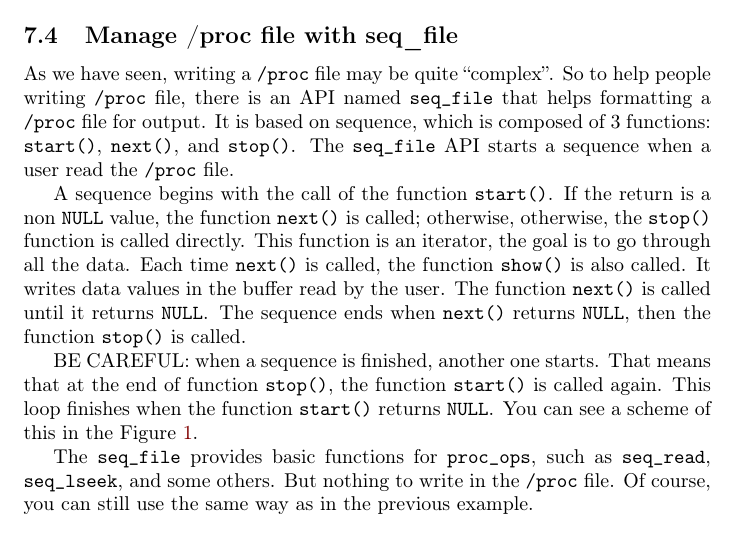
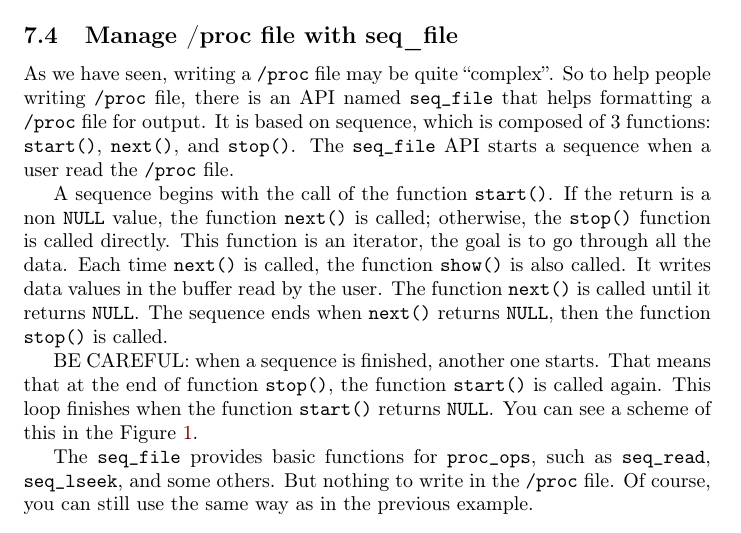
Before and after one commit to sysprog21/lkmpg, a LaTeX book (lkmpg.tex): part of page 32 of 55, cut so that both start at the same text. Compiled offline with pdfLaTeX.

Commit message:
Fix a typo
Delete the duplicate word "otherwise"

Before and after:
otherwise, otherwise -> otherwise

```diff
--- a/lkmpg.tex
+++ b/lkmpg.tex
@@ -1234,7 +1234,7 @@ It is based on sequence, which is composed of 3 functions: \cpp|start()|, \cpp|n
 The \cpp|seq_file| API starts a sequence when a user read the \verb|/proc| file.
 
 A sequence begins with the call of the function \cpp|start()|.
-If the return is a non \cpp|NULL| value, the function \cpp|next()| is called; otherwise, otherwise, the \cpp|stop()| function is called directly.
+If the return is a non \cpp|NULL| value, the function \cpp|next()| is called; otherwise, the \cpp|stop()| function is called directly.
 This function is an iterator, the goal is to go through all the data.
 Each time \cpp|next()| is called, the function \cpp|show()| is also called.
 It writes data values in the buffer read by the user.
```
